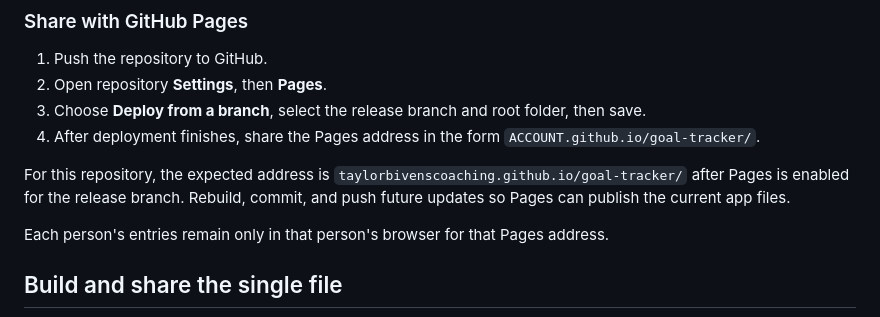
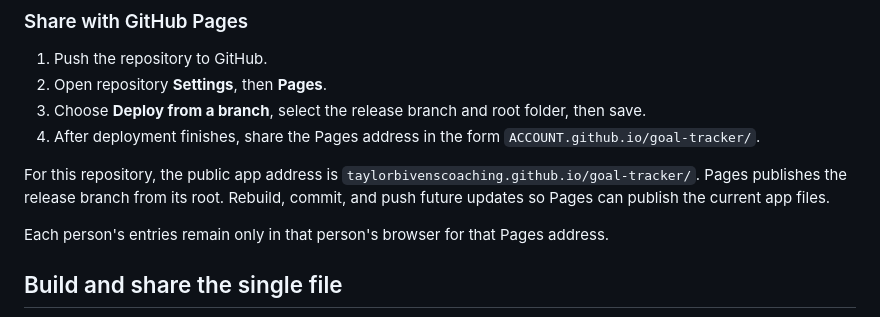
Before and after one commit to taylorbivenscoaching/goal-tracker, a Markdown page: README.md, the part around the change. GitHub-like rendering.

Commit message:
Document public release

```diff
--- a/README.md
+++ b/README.md
@@ -31,7 +31,7 @@ No database, environment variable, server function, or account setup is needed.
 3. Choose **Deploy from a branch**, select the release branch and root folder, then save.
 4. After deployment finishes, share the Pages address in the form `ACCOUNT.github.io/goal-tracker/`.
 
-For this repository, the expected address is `taylorbivenscoaching.github.io/goal-tracker/` after Pages is enabled for the release branch. Rebuild, commit, and push future updates so Pages can publish the current app files.
+For this repository, the public app address is `taylorbivenscoaching.github.io/goal-tracker/`. Pages publishes the release branch from its root. Rebuild, commit, and push future updates so Pages can publish the current app files.
 
 Each person's entries remain only in that person's browser for that Pages address.
 
```
Also changed, not shown: VERIFICATION.md (+1 -0 lines).
